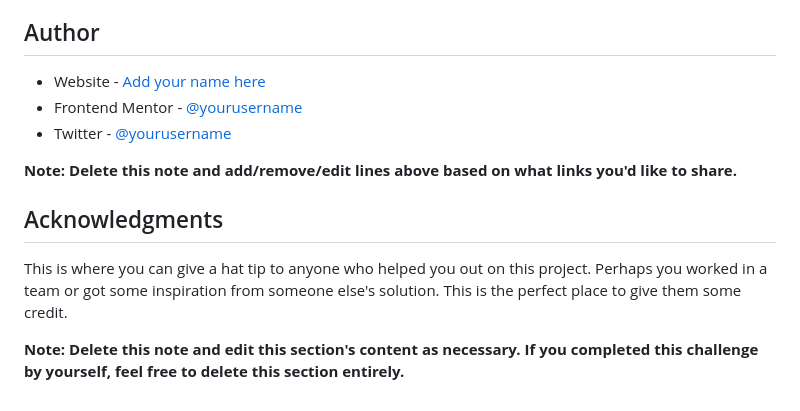
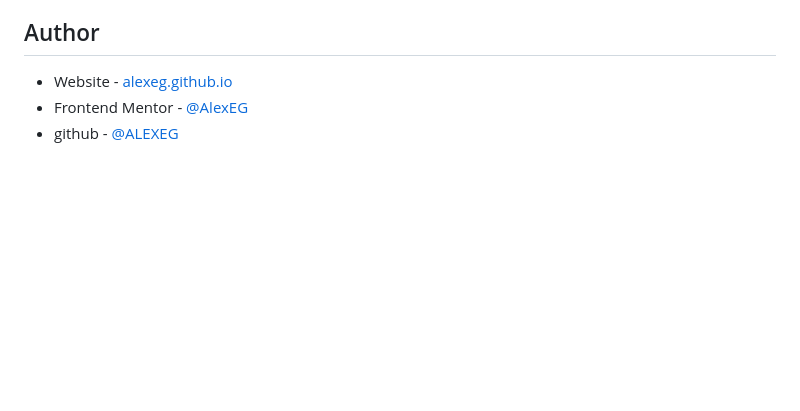
Before and after one commit to AlexEG/NFT__preview__card__component, a Markdown page: README-template.md, the part around the change printed below. Drawn GitHub-style; blank space fills up the shorter version.

```diff
--- a/README-template.md
+++ b/README-template.md
@@ -98,14 +49,6 @@ Use this section to outline areas that you want to continue focusing on in futur
 
 ## Author
 
-- Website - [Add your name here](https://www.your-site.com)
-- Frontend Mentor - [@yourusername](https://www.frontendmentor.io/profile/yourusername)
-- Twitter - [@yourusername](https://www.twitter.com/yourusername)
-
-**Note: Delete this note and add/remove/edit lines above based on what links you'd like to share.**
-
-## Acknowledgments
-
-This is where you can give a hat tip to anyone who helped you out on this project. Perhaps you worked in a team or got some inspiration from someone else's solution. This is the perfect place to give them some credit.
-
-**Note: Delete this note and edit this section's content as necessary. If you completed this challenge by yourself, feel free to delete this section entirely.**
+- Website - [alexeg.github.io](https://alexeg.github.io/)
+- Frontend Mentor - [@AlexEG](https://www.frontendmentor.io/profile/AlexEG)
+- github - [@ALEXEG](https://www.twitter.com/yourusername)
```
Also changed, not shown: other parts of README-template.md (+5 -54 lines), screenshots/Screen Shot 2022-12-15 at 16.35.33.png (added), 3 other files.
